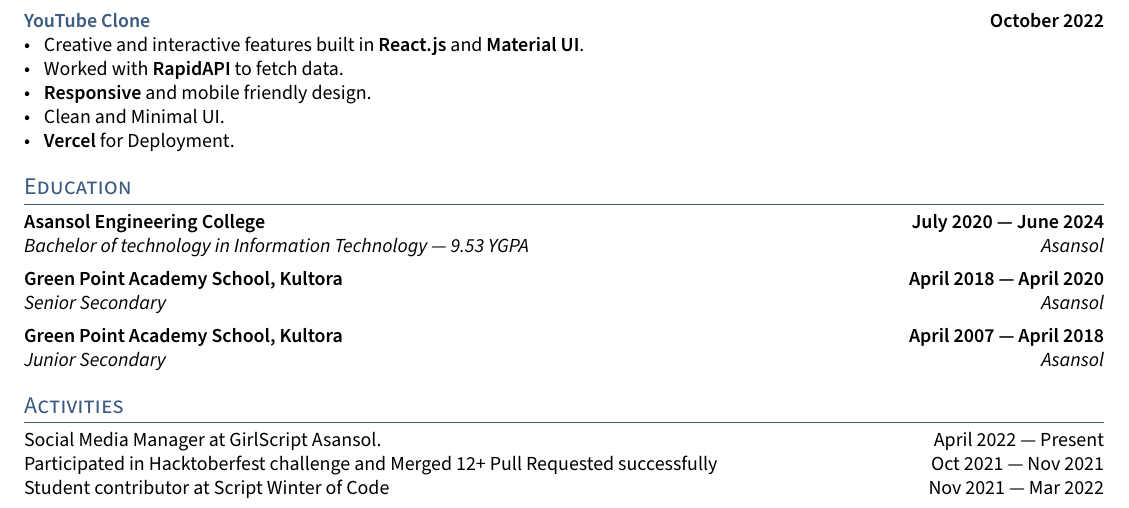
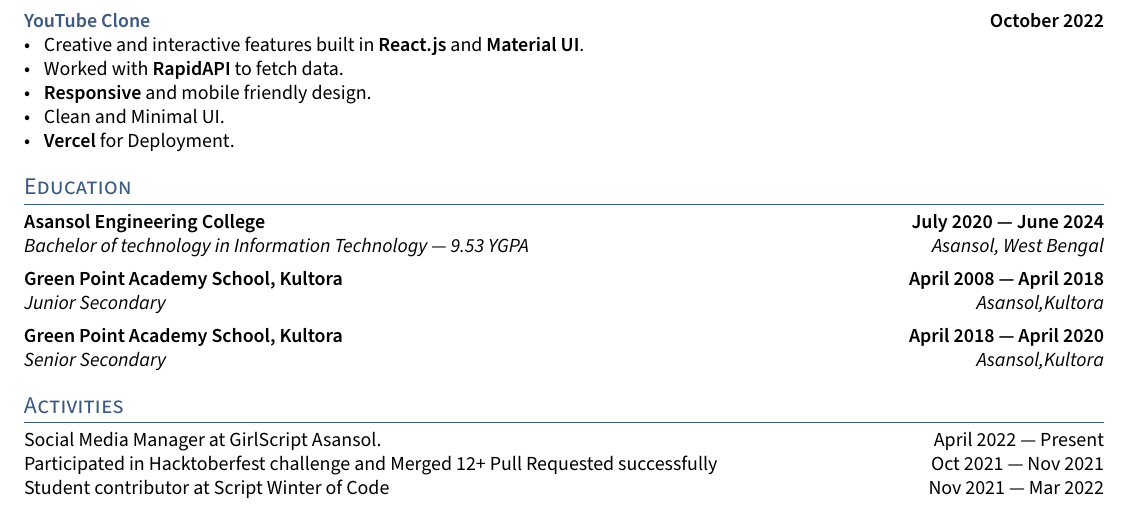
Before and after one commit to Nidhikumari-4/Resume-latex-template, a LaTeX CV (resume.tex, which reads sections/education.tex): part of the page, cut so that both start at the same text. Compiled offline with pdfLaTeX.

Commit message:
Update education.tex

```diff
--- a/sections/education.tex
+++ b/sections/education.tex
@@ -1,17 +1,15 @@
 \subsection{{Asansol Engineering College \hfill July 2020 --- June 2024}}
-\subtext{Bachelor of technology in Information Technology --- 9.53 YGPA \hfill Asansol}
+\subtext{Bachelor of technology in Information Technology --- 9.53 YGPA \hfill Asansol, West Bengal}
 \begin{null}
 
 \end{null}
 
+\subsection{{Green Point Academy School, Kultora \hfill April 2008 --- April 2018}}
+\subtext{Junior Secondary \hfill Asansol,Kultora}
+\begin{null}
+
 \subsection{{Green Point Academy School, Kultora \hfill April 2018 --- April 2020}}
-\subtext{Senior Secondary \hfill Asansol}
+\subtext{Senior Secondary \hfill Asansol,Kultora}
 \begin{null}
 
 \end{null}
-
-\subsection{{Green Point Academy School, Kultora \hfill April 2007 --- April 2018}}
-\subtext{Junior Secondary \hfill Asansol}
-\begin{null}
-
-\end{null}
```
